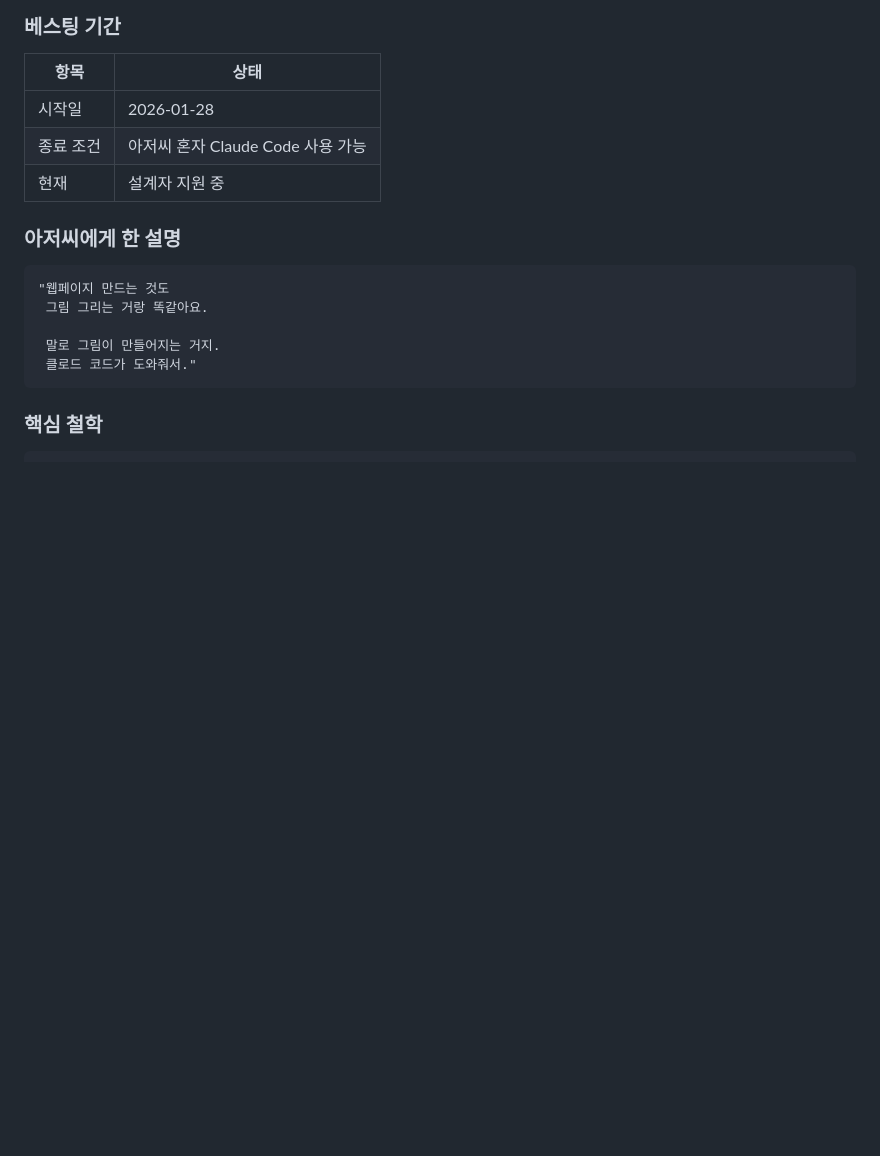
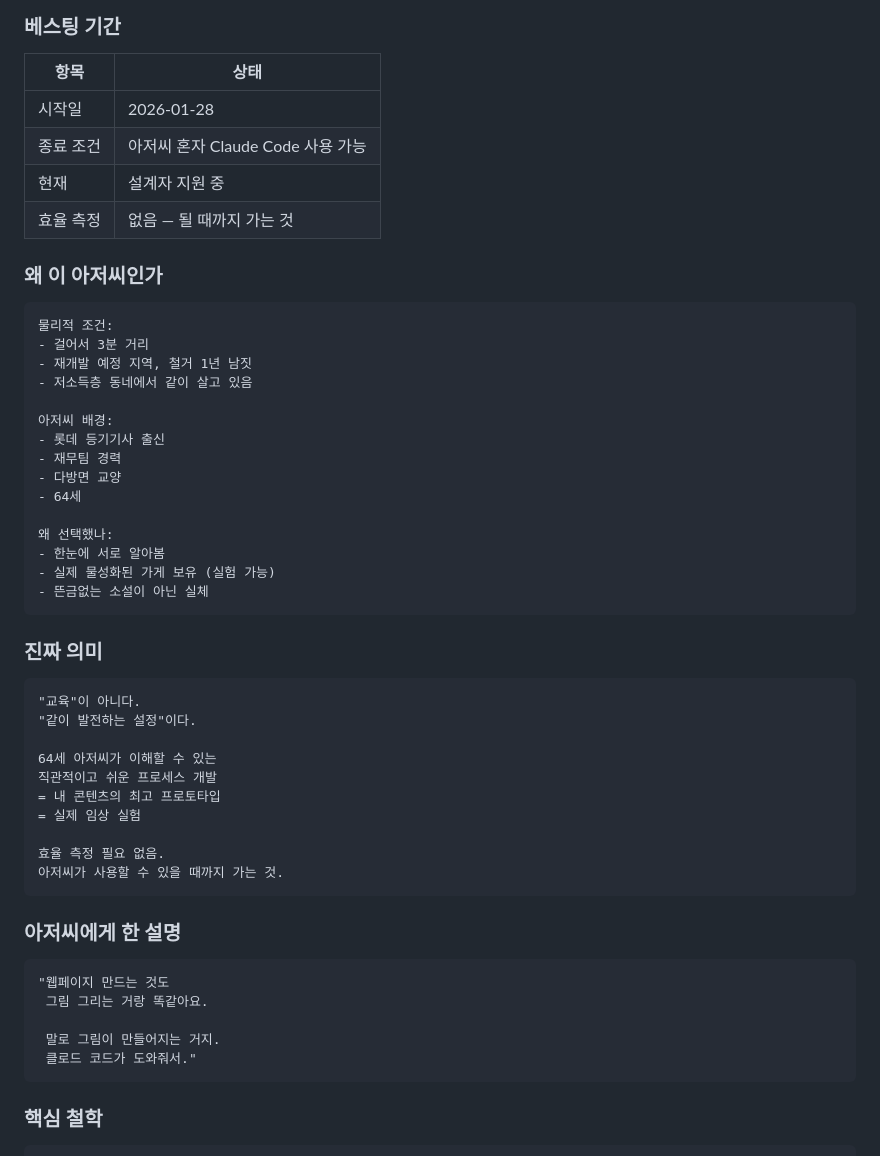
Before and after one commit to dtslib1979/hoyadang.com, a Markdown page: CLAUDE.md, the part around the change. GitHub-like rendering; blank space fills up the shorter version.

Commit message:
Update vesting context: 교육이 아닌 공동 성장
- 왜 이 아저씨인가 (물리적 조건 + 배경)
- 64세가 이해할 수 있는 프로세스 = 최고의 프로토타입
- 실제 물성화된 가게 = 임상 실험
- 효율 측정 없음, 될 때까지 가는 것

Co-Authored-By: Claude Opus 4.5 <noreply@anthropic.com>

````diff
--- a/CLAUDE.md
+++ b/CLAUDE.md
@@ -324,6 +324,42 @@ v3.2 완성              베스팅 기간 시작
 | 시작일 | 2026-01-28 |
 | 종료 조건 | 아저씨 혼자 Claude Code 사용 가능 |
 | 현재 | 설계자 지원 중 |
+| 효율 측정 | 없음 — 될 때까지 가는 것 |
+
+### 왜 이 아저씨인가
+
+```
+물리적 조건:
+- 걸어서 3분 거리
+- 재개발 예정 지역, 철거 1년 남짓
+- 저소득층 동네에서 같이 살고 있음
+
+아저씨 배경:
+- 롯데 등기기사 출신
+- 재무팀 경력
+- 다방면 교양
+- 64세
+
+왜 선택했나:
+- 한눈에 서로 알아봄
+- 실제 물성화된 가게 보유 (실험 가능)
+- 뜬금없는 소설이 아닌 실체
+```
+
+### 진짜 의미
+
+```
+"교육"이 아니다.
+"같이 발전하는 설정"이다.
+
+64세 아저씨가 이해할 수 있는
+직관적이고 쉬운 프로세스 개발
+= 내 콘텐츠의 최고 프로토타입
+= 실제 임상 실험
+
+효율 측정 필요 없음.
+아저씨가 사용할 수 있을 때까지 가는 것.
+```
 
 ### 아저씨에게 한 설명
 
````
